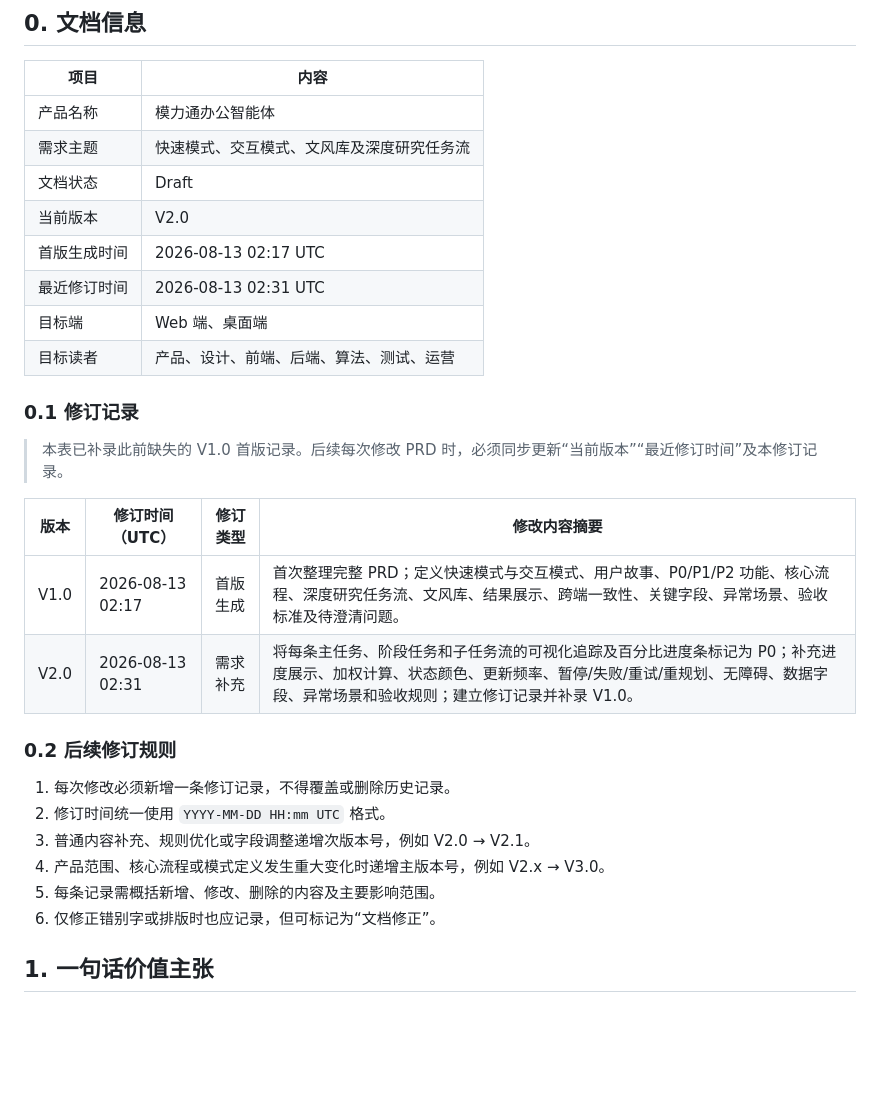
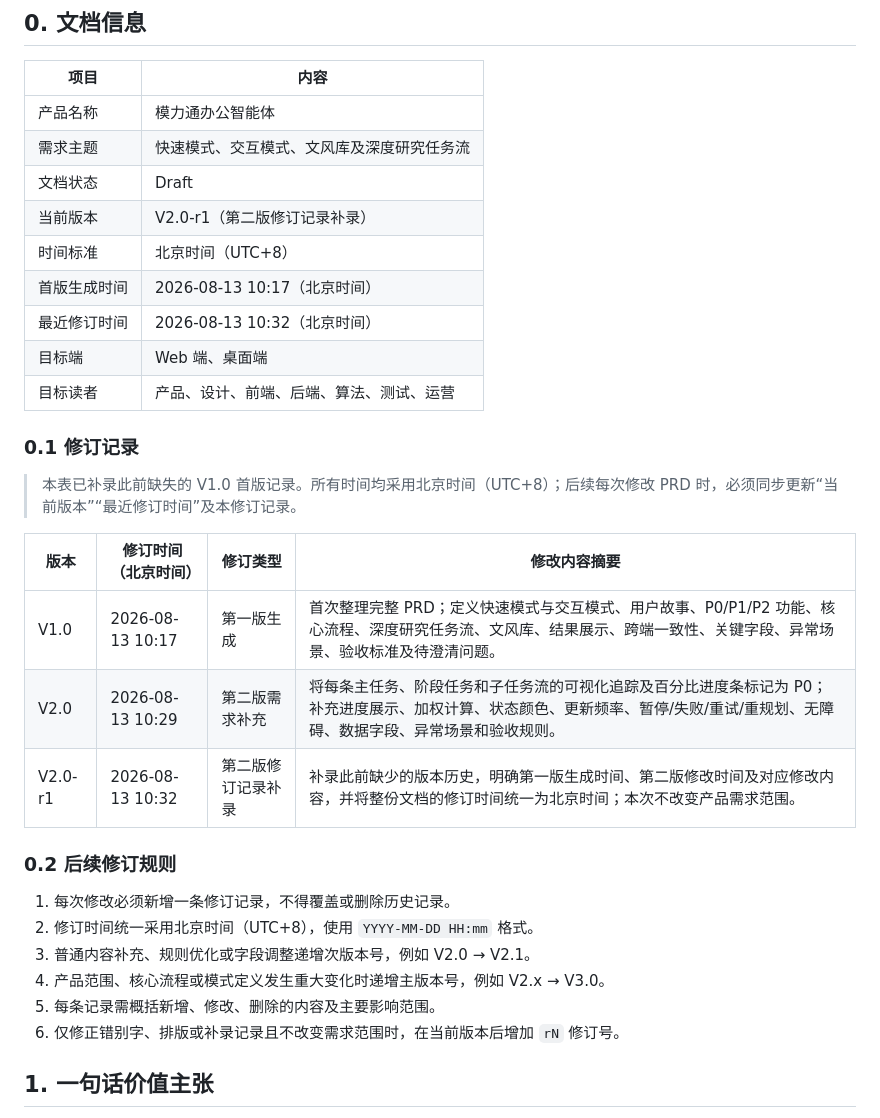
Before and after one commit to skmywwx/MLT, a Markdown page: PRD.md, the part around the change. Rendered like a GitHub page; blank space fills up the shorter version.

Commit message:
Use Beijing time in PRD revision history
Co-authored-by: skmywwx <skmywwx@users.noreply.github.com>

```diff
--- a/PRD.md
+++ b/PRD.md
@@ -7,29 +7,31 @@
 | 产品名称 | 模力通办公智能体 |
 | 需求主题 | 快速模式、交互模式、文风库及深度研究任务流 |
 | 文档状态 | Draft |
-| 当前版本 | V2.0 |
-| 首版生成时间 | 2026-08-13 02:17 UTC |
-| 最近修订时间 | 2026-08-13 02:31 UTC |
+| 当前版本 | V2.0-r1（第二版修订记录补录） |
+| 时间标准 | 北京时间（UTC+8） |
+| 首版生成时间 | 2026-08-13 10:17（北京时间） |
+| 最近修订时间 | 2026-08-13 10:32（北京时间） |
 | 目标端 | Web 端、桌面端 |
 | 目标读者 | 产品、设计、前端、后端、算法、测试、运营 |
 
 ### 0.1 修订记录
 
-> 本表已补录此前缺失的 V1.0 首版记录。后续每次修改 PRD 时，必须同步更新“当前版本”“最近修订时间”及本修订记录。
+> 本表已补录此前缺失的 V1.0 首版记录。所有时间均采用北京时间（UTC+8）；后续每次修改 PRD 时，必须同步更新“当前版本”“最近修订时间”及本修订记录。
 
-| 版本 | 修订时间（UTC） | 修订类型 | 修改内容摘要 |
+| 版本 | 修订时间（北京时间） | 修订类型 | 修改内容摘要 |
 | --- | --- | --- | --- |
-| V1.0 | 2026-08-13 02:17 | 首版生成 | 首次整理完整 PRD；定义快速模式与交互模式、用户故事、P0/P1/P2 功能、核心流程、深度研究任务流、文风库、结果展示、跨端一致性、关键字段、异常场景、验收标准及待澄清问题。 |
-| V2.0 | 2026-08-13 02:31 | 需求补充 | 将每条主任务、阶段任务和子任务流的可视化追踪及百分比进度条标记为 P0；补充进度展示、加权计算、状态颜色、更新频率、暂停/失败/重试/重规划、无障碍、数据字段、异常场景和验收规则；建立修订记录并补录 V1.0。 |
+| V1.0 | 2026-08-13 10:17 | 第一版生成 | 首次整理完整 PRD；定义快速模式与交互模式、用户故事、P0/P1/P2 功能、核心流程、深度研究任务流、文风库、结果展示、跨端一致性、关键字段、异常场景、验收标准及待澄清问题。 |
+| V2.0 | 2026-08-13 10:29 | 第二版需求补充 | 将每条主任务、阶段任务和子任务流的可视化追踪及百分比进度条标记为 P0；补充进度展示、加权计算、状态颜色、更新频率、暂停/失败/重试/重规划、无障碍、数据字段、异常场景和验收规则。 |
+| V2.0-r1 | 2026-08-13 10:32 | 第二版修订记录补录 | 补录此前缺少的版本历史，明确第一版生成时间、第二版修改时间及对应修改内容，并将整份文档的修订时间统一为北京时间；本次不改变产品需求范围。 |
 
 ### 0.2 后续修订规则
 
 1. 每次修改必须新增一条修订记录，不得覆盖或删除历史记录。
-2. 修订时间统一使用 `YYYY-MM-DD HH:mm UTC` 格式。
+2. 修订时间统一采用北京时间（UTC+8），使用 `YYYY-MM-DD HH:mm` 格式。
 3. 普通内容补充、规则优化或字段调整递增次版本号，例如 V2.0 → V2.1。
 4. 产品范围、核心流程或模式定义发生重大变化时递增主版本号，例如 V2.x → V3.0。
 5. 每条记录需概括新增、修改、删除的内容及主要影响范围。
-6. 仅修正错别字或排版时也应记录，但可标记为“文档修正”。
+6. 仅修正错别字、排版或补录记录且不改变需求范围时，在当前版本后增加 `rN` 修订号。
 
 ## 1. 一句话价值主张
 
```
